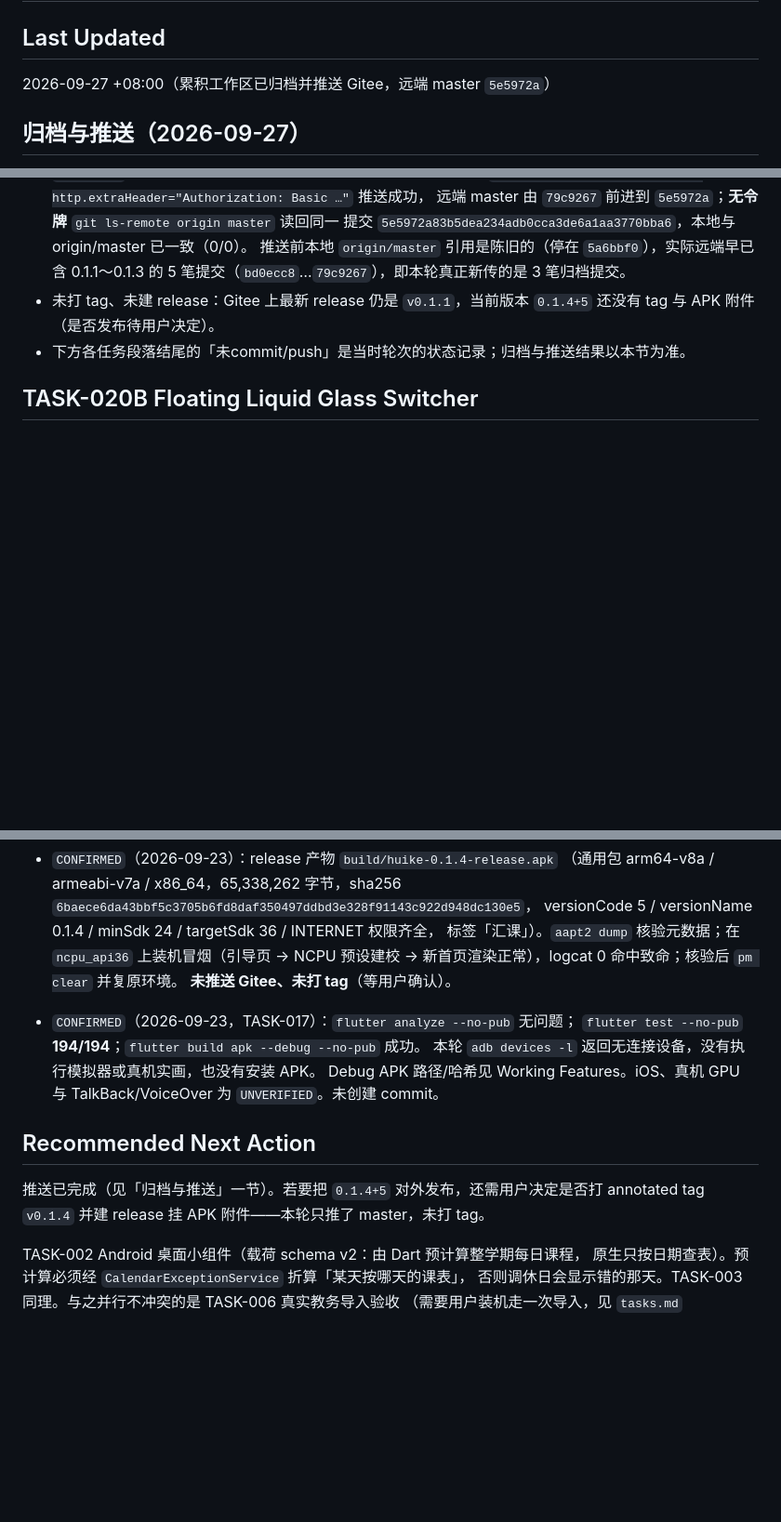
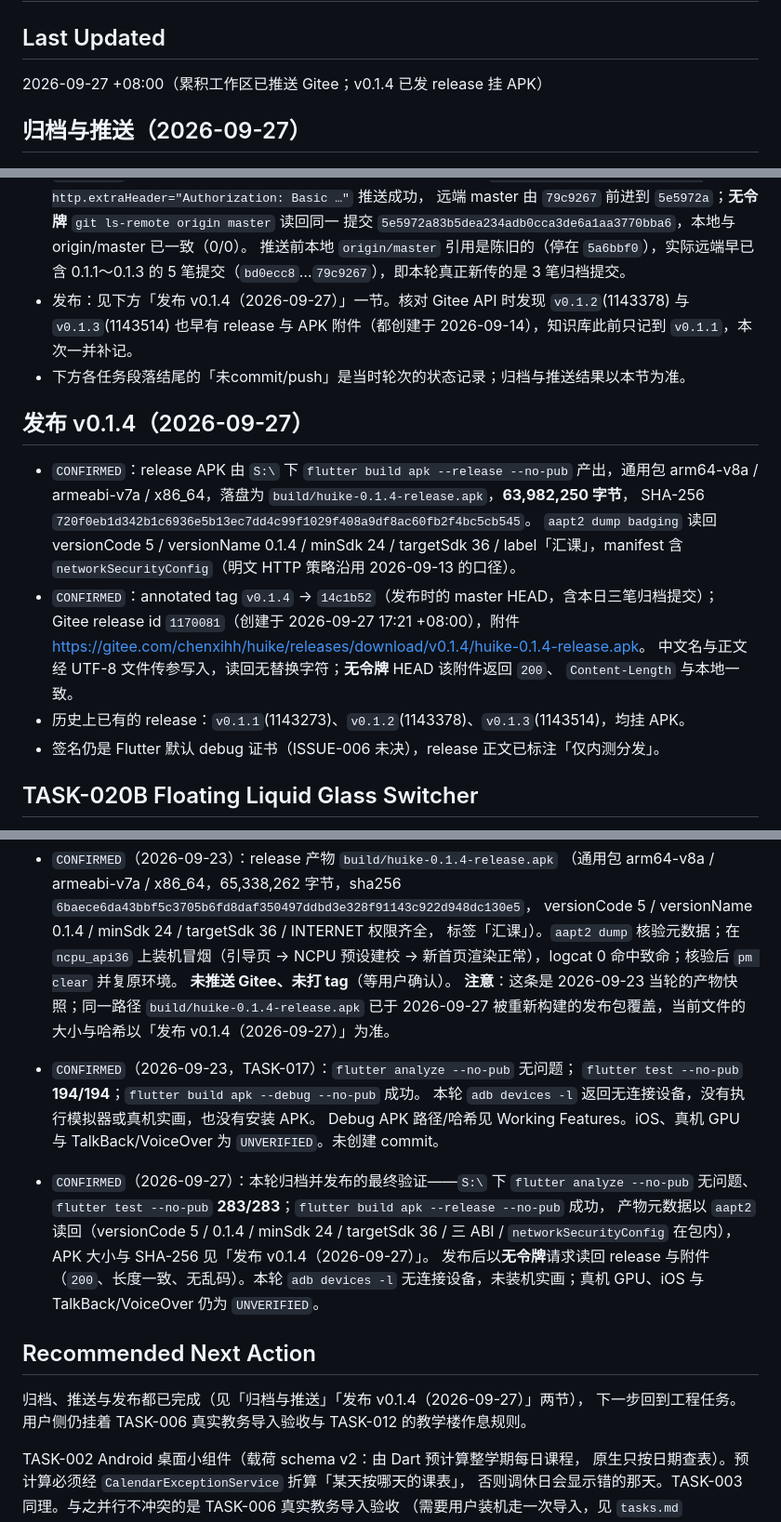
Before and after one commit to cxi75100-sketch/huike, a Markdown page: knowledge/current_state.md, 3 parts joined by grey strips. Shown at 93% size. Rendered like a GitHub page; blank space fills up the shorter version.

Commit message:
docs: 记录 v0.1.4 发布并补记遗漏的旧 release
- current_state 新增「发布 v0.1.4（2026-09-27）」：产物元数据、大小与 SHA-256、
  annotated tag v0.1.4 → 14c1b52、Gitee release id 1170081 与附件地址、无令牌下载复核结果；
  补记 v0.1.2(1143378)/v0.1.3(1143514) 也早有 release 与 APK 附件（知识库此前只记到 v0.1.1）。
- 标注 2026-09-23 条目里的 build/huike-0.1.4-release.apk 快照已被本次发布包覆盖，旧哈希失效。
- Validation Snapshot 追加本轮 analyze / 283 测试 / release 构建与发布读回；Next Action 收口。
- changelog 与 tasks 同步。

```diff
--- a/knowledge/current_state.md
+++ b/knowledge/current_state.md
@@ -2,7 +2,7 @@
 
 ## Last Updated
 
-2026-09-27 +08:00（累积工作区已归档并推送 Gitee，远端 master `5e5972a`）
+2026-09-27 +08:00（累积工作区已推送 Gitee；v0.1.4 已发 release 挂 APK）
 
 ## 归档与推送（2026-09-27）
 
@@ -18,9 +18,25 @@
   提交 `5e5972a83b5dea234adb0cca3de6a1aa3770bba6`，本地与 origin/master 已一致（0/0）。
   推送前本地 `origin/master` 引用是陈旧的（停在 `5a6bbf0`），实际远端早已含 0.1.1～0.1.3 的
   5 笔提交（`bd0ecc8`…`79c9267`），即本轮真正新传的是 3 笔归档提交。
-- 未打 tag、未建 release：Gitee 上最新 release 仍是 `v0.1.1`，当前版本 `0.1.4+5` 还没有
-  tag 与 APK 附件（是否发布待用户决定）。
+- 发布：见下方「发布 v0.1.4（2026-09-27）」一节。核对 Gitee API 时发现 `v0.1.2`(1143378) 与
+  `v0.1.3`(1143514) 也早有 release 与 APK 附件（都创建于 2026-09-14），知识库此前只记到
+  `v0.1.1`，本次一并补记。
 - 下方各任务段落结尾的「未commit/push」是当时轮次的状态记录；归档与推送结果以本节为准。
+
+## 发布 v0.1.4（2026-09-27）
+
+- `CONFIRMED`：release APK 由 `S:\` 下 `flutter build apk --release --no-pub` 产出，通用包
+  arm64-v8a / armeabi-v7a / x86_64，落盘为 `build/huike-0.1.4-release.apk`，**63,982,250 字节**，
+  SHA-256 `720f0eb1d342b1c6936e5b13ec7dd4c99f1029f408a9df8ac60fb2f4bc5cb545`。
+  `aapt2 dump badging` 读回 versionCode 5 / versionName 0.1.4 / minSdk 24 / targetSdk 36 /
+  label「汇课」，manifest 含 `networkSecurityConfig`（明文 HTTP 策略沿用 2026-09-13 的口径）。
+- `CONFIRMED`：annotated tag `v0.1.4` → `14c1b52`（发布时的 master HEAD，含本日三笔归档提交）；
+  Gitee release id `1170081`（创建于 2026-09-27 17:21 +08:00），附件
+  <https://gitee.com/chenxihh/huike/releases/download/v0.1.4/huike-0.1.4-release.apk>。
+  中文名与正文经 UTF-8 文件传参写入，读回无替换字符；**无令牌** HEAD 该附件返回 `200`、
+  `Content-Length` 与本地一致。
+- 历史上已有的 release：`v0.1.1`(1143273)、`v0.1.2`(1143378)、`v0.1.3`(1143514)，均挂 APK。
+- 签名仍是 Flutter 默认 debug 证书（ISSUE-006 未决），release 正文已标注「仅内测分发」。
 
 ## TASK-020B Floating Liquid Glass Switcher
 
@@ -431,17 +447,25 @@ UI 融合，以及首页信息架构重做（今日改为当日议程、整周
   标签「汇课」）。`aapt2 dump` 核验元数据；在 `ncpu_api36` 上装机冒烟（引导页 →
   NCPU 预设建校 → 新首页渲染正常），logcat 0 命中致命；核验后 `pm clear` 并复原环境。
   **未推送 Gitee、未打 tag**（等用户确认）。
+  **注意**：这条是 2026-09-23 当轮的产物快照；同一路径 `build/huike-0.1.4-release.apk` 已于
+  2026-09-27 被重新构建的发布包覆盖，当前文件的大小与哈希以「发布 v0.1.4（2026-09-27）」为准。
 
 - `CONFIRMED`（2026-09-23，TASK-017）：`flutter analyze --no-pub` 无问题；
   `flutter test --no-pub` **194/194**；`flutter build apk --debug --no-pub` 成功。
   本轮 `adb devices -l` 返回无连接设备，没有执行模拟器或真机实画，也没有安装 APK。
   Debug APK 路径/哈希见 Working Features。iOS、真机 GPU 与 TalkBack/VoiceOver 为
   `UNVERIFIED`。未创建 commit。
+- `CONFIRMED`（2026-09-27）：本轮归档并发布的最终验证——`S:\` 下 `flutter analyze --no-pub`
+  无问题、`flutter test --no-pub` **283/283**；`flutter build apk --release --no-pub` 成功，
+  产物元数据以 `aapt2` 读回（versionCode 5 / 0.1.4 / minSdk 24 / targetSdk 36 / 三 ABI /
+  `networkSecurityConfig` 在包内），APK 大小与 SHA-256 见「发布 v0.1.4（2026-09-27）」。
+  发布后以**无令牌**请求读回 release 与附件（`200`、长度一致、无乱码）。本轮 `adb devices -l`
+  无连接设备，未装机实画；真机 GPU、iOS 与 TalkBack/VoiceOver 仍为 `UNVERIFIED`。
 
 ## Recommended Next Action
 
-推送已完成（见「归档与推送」一节）。若要把 `0.1.4+5` 对外发布，还需用户决定是否打 annotated
-tag `v0.1.4` 并建 release 挂 APK 附件——本轮只推了 master，未打 tag。
+归档、推送与发布都已完成（见「归档与推送」「发布 v0.1.4（2026-09-27）」两节），
+下一步回到工程任务。用户侧仍挂着 TASK-006 真实教务导入验收与 TASK-012 的教学楼作息规则。
 
 TASK-002 Android 桌面小组件（载荷 schema v2：由 Dart 预计算整学期每日课程，
 原生只按日期查表）。预计算必须经 `CalendarExceptionService` 折算「某天按哪天的课表」，
```
Also changed, not shown: knowledge/changelog.md (+11 -1 lines), knowledge/tasks.md (+7 -1 lines).
